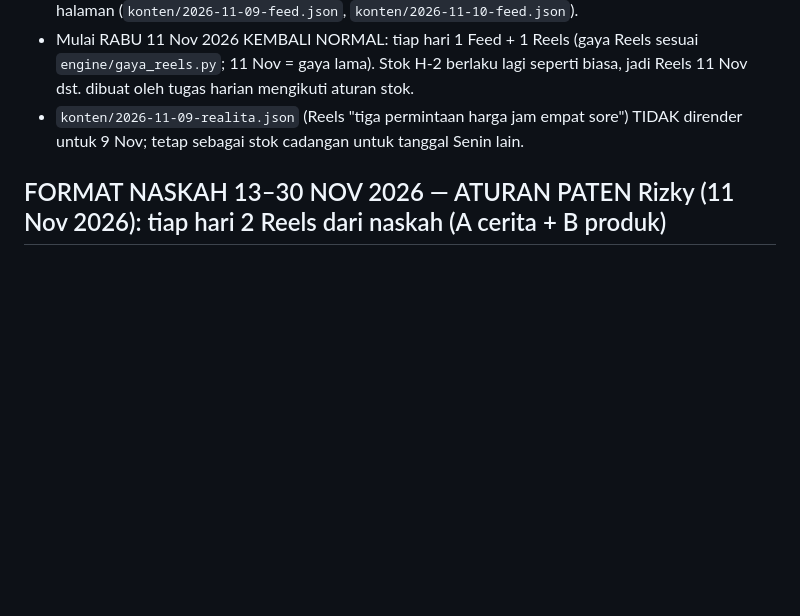
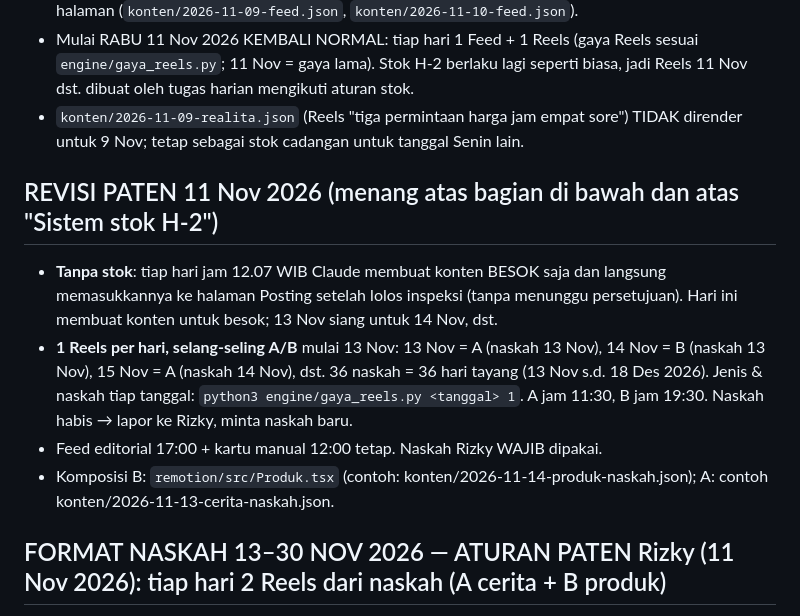
Before and after one commit to rizkynashwan17-eng/ghostrip-konten, a Markdown page: PANDUAN.md, the part around the change. GitHub-like rendering; blank space fills up the shorter version.

Commit message:
PANDUAN: revisi paten 11 Nov (tanpa stok, 1 Reels/hari selang-seling)
Co-Authored-By: Claude Sonnet 5.5 <noreply@anthropic.com>
Claude-Session: https://claude.ai/code/session_013ntjnCuqLWwo4kztwqXBtq

```diff
--- a/PANDUAN.md
+++ b/PANDUAN.md
@@ -117,6 +117,12 @@ Tidak ada orang yang mengecek sebelum tayang, jadi patuhi semua aturan di bawah.
 - Mulai RABU 11 Nov 2026 KEMBALI NORMAL: tiap hari 1 Feed + 1 Reels (gaya Reels sesuai `engine/gaya_reels.py`; 11 Nov = gaya lama). Stok H-2 berlaku lagi seperti biasa, jadi Reels 11 Nov dst. dibuat oleh tugas harian mengikuti aturan stok.
 - `konten/2026-11-09-realita.json` (Reels "tiga permintaan harga jam empat sore") TIDAK dirender untuk 9 Nov; tetap sebagai stok cadangan untuk tanggal Senin lain.
 
+## REVISI PATEN 11 Nov 2026 (menang atas bagian di bawah dan atas "Sistem stok H-2")
+- **Tanpa stok**: tiap hari jam 12.07 WIB Claude membuat konten BESOK saja dan langsung memasukkannya ke halaman Posting setelah lolos inspeksi (tanpa menunggu persetujuan). Hari ini membuat konten untuk besok; 13 Nov siang untuk 14 Nov, dst.
+- **1 Reels per hari, selang-seling A/B** mulai 13 Nov: 13 Nov = A (naskah 13 Nov), 14 Nov = B (naskah 13 Nov), 15 Nov = A (naskah 14 Nov), dst. 36 naskah = 36 hari tayang (13 Nov s.d. 18 Des 2026). Jenis & naskah tiap tanggal: `python3 engine/gaya_reels.py <tanggal> 1`. A jam 11:30, B jam 19:30. Naskah habis → lapor ke Rizky, minta naskah baru.
+- Feed editorial 17:00 + kartu manual 12:00 tetap. Naskah Rizky WAJIB dipakai.
+- Komposisi B: `remotion/src/Produk.tsx` (contoh: konten/2026-11-14-produk-naskah.json); A: contoh konten/2026-11-13-cerita-naskah.json.
+
 ## FORMAT NASKAH 13–30 NOV 2026 — ATURAN PATEN Rizky (11 Nov 2026): tiap hari 2 Reels dari naskah (A cerita + B produk)
 Sumber naskah: `naskah/naskah-13-30-nov.txt` (teks) dan `naskah/Naskah-Konten-Ghostrip-13-30-November.pdf` (asli) — 36 naskah, urut per tanggal, masing-masing punya "Teks layar", "Hook", "Isi", "CTA". Naskah dibuat Rizky; Claude membuat videonya. Mulai Jumat 13 Nov 2026 gaya Reels selang-seling lama/bedah DIHENTIKAN (`engine/gaya_reels.py` mengembalikan "naskah").
 - Slot harian: kartu Feed manual 12:00 (tetap), **Reels A "cerita" 11:30**, feed 17:00 (tetap, tema digilir, caption baku), **Reels B "produk" 19:30**. Total 2 Reels + 1 feed Claude + 1 feed manual Rizky per hari. Tanpa story.
```
